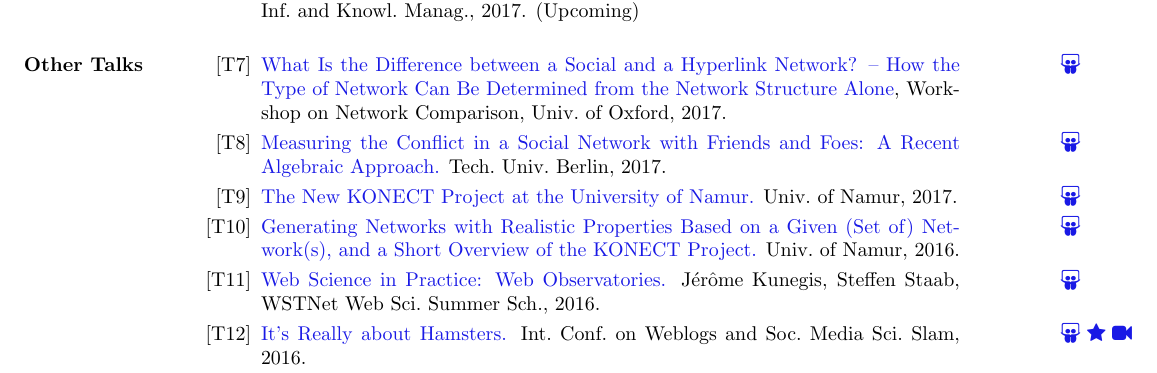
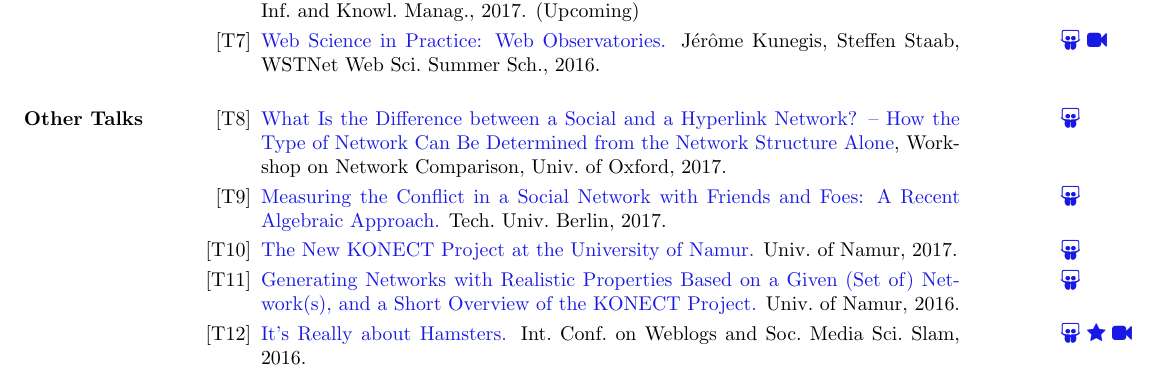
Before and after one commit to kunegis/cv, a LaTeX CV (cv-kunegis.tex): part of page 5 of 8, cut so that both start at the same text. Compiled offline with pdfLaTeX.

Commit message:
WebSci summer school talk video

```diff
--- a/cv-kunegis.tex
+++ b/cv-kunegis.tex
@@ -366,6 +366,11 @@ DAI Laboratory, Technical University of Berlin
     \href{http://xn.unamur.be/network-collection-tutorial-cikm2017/}{Network Analysis in the Age of Large Network Dataset Collections~--
     Challenges, Solutions and Applications.}
     Jérôme Kunegis, Renaud Lambiotte, Int.\ Conf.\ on Inf.\ and Knowl.\ Manag., 2017.  (Upcoming)
+  \item[{[\talknumber]}]
+    \marginnote{\href{https://github.com/kunegis/pdfs/blob/master/kunegis:web-observatories.presentation.pdf}{\faSlideshare}
+    \href{https://www.youtube.com/watch?v=L6AeRrunLmQ}{\faVideoCamera}}
+    \href{https://github.com/kunegis/pdfs/blob/master/kunegis:web-observatories.presentation.pdf}{Web Science in Practice:  Web Observatories.}
+    Jérôme Kunegis, Steffen Staab, WSTNet Web Sci.\ Summer Sch., 2016.
 \end{itemize}
 
 \section{Other Talks}
@@ -392,10 +397,6 @@ DAI Laboratory, Technical University of Berlin
       Networks with Realistic Properties Based on a
     Given (Set of) Network(s), and a Short Overview of the KONECT
     Project.}  Univ.\ of Namur, 2016.
-  \item[{[\talknumber]}]
-    \marginnote{\href{https://github.com/kunegis/pdfs/blob/master/kunegis:web-observatories.presentation.pdf}{\faSlideshare}}
-    \href{https://github.com/kunegis/pdfs/blob/master/kunegis:web-observatories.presentation.pdf}{Web Science in Practice:  Web Observatories.}
-    Jérôme Kunegis, Steffen Staab, WSTNet Web Sci.\ Summer Sch., 2016.
   \item[{[\talknumber]}]
     \marginnote{
       \href{https://www.slideshare.net/kunegis/science-slam-by-jrme-kunegis-icwsm-2016}{\faSlideshare}
```
Also changed, not shown: extbib.tex (+1 -1 lines), cv-kunegis.pdf.
